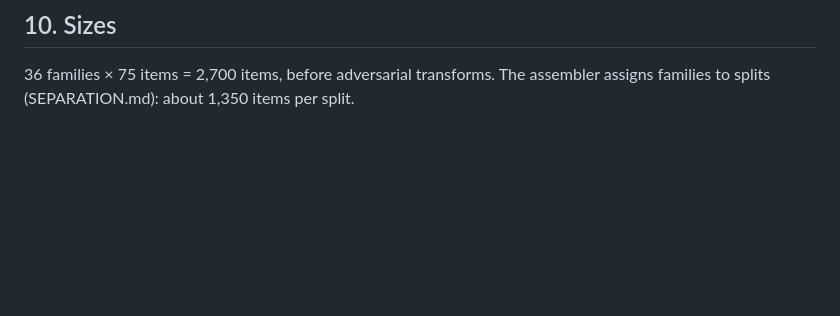
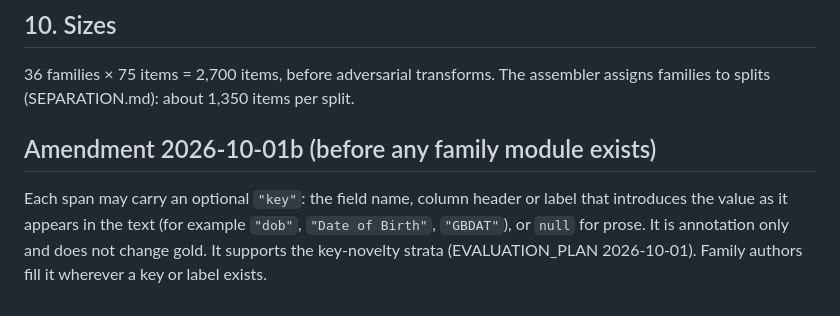
Before and after one commit to Darshan292/Security-TestTry, a Markdown page: eval/v3/SPEC.md, the part around the change. Rendered like a GitHub page; blank space fills up the shorter version.

Commit message:
v3 SPEC amendment b: optional span key annotation (before any family module exists)
Co-Authored-By: Claude Opus 5.5 <noreply@anthropic.com>
Claude-Session: https://claude.ai/code/session_01Rura2SvMWMHTppKkB3fMVH

```diff
--- a/eval/v3/SPEC.md
+++ b/eval/v3/SPEC.md
@@ -107,3 +107,7 @@ v1/v2 adversarial kinds: homoglyph, zero_width, spaced, obfuscated_email, case,
 ## 10. Sizes
 
 36 families × 75 items = 2,700 items, before adversarial transforms. The assembler assigns families to splits (SEPARATION.md): about 1,350 items per split.
+
+## Amendment 2026-10-01b (before any family module exists)
+
+Each span may carry an optional `"key"`: the field name, column header or label that introduces the value as it appears in the text (for example `"dob"`, `"Date of Birth"`, `"GBDAT"`), or `null` for prose. It is annotation only and does not change gold. It supports the key-novelty strata (EVALUATION_PLAN 2026-10-01). Family authors fill it wherever a key or label exists.
```
